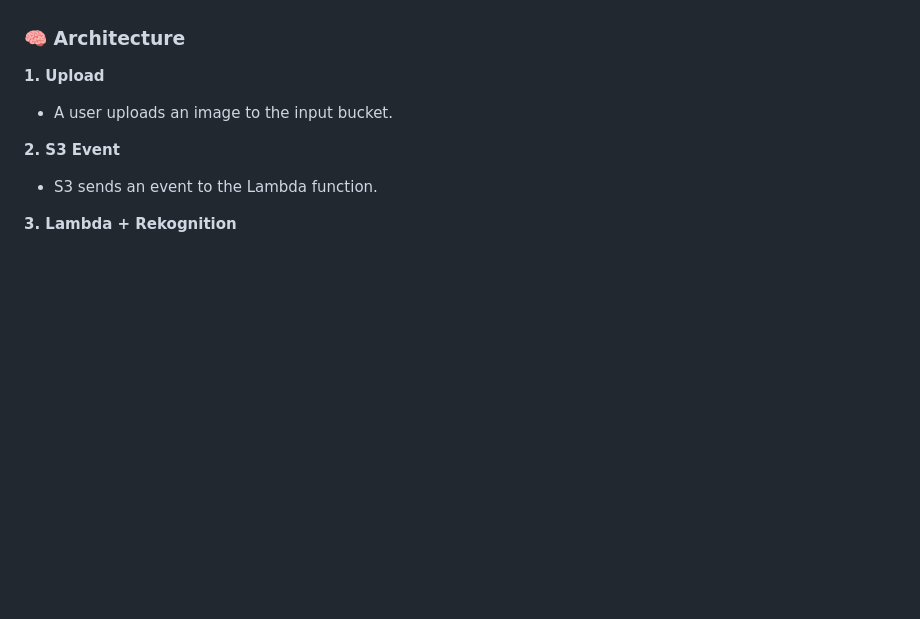
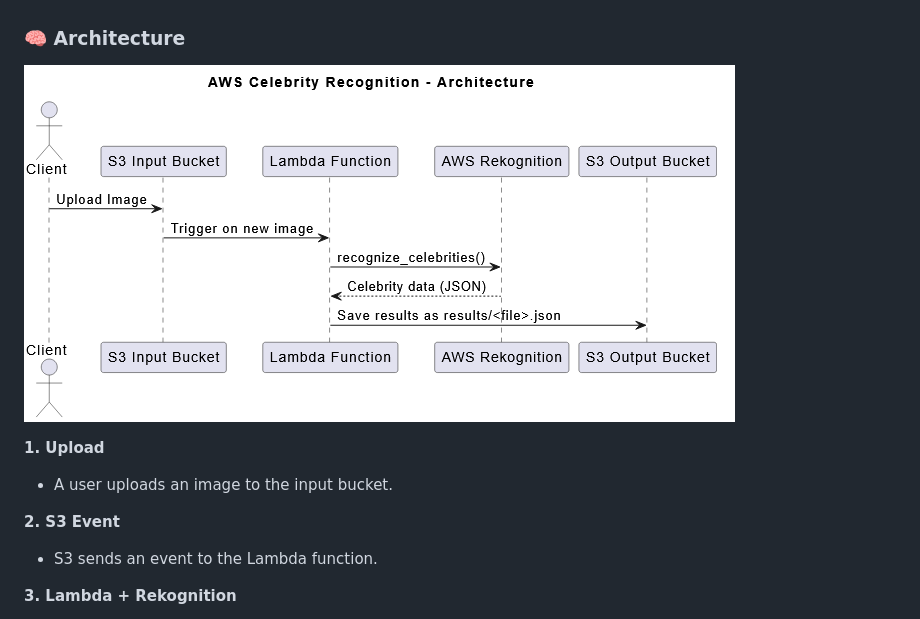
Before and after one commit to Vijiyarathan-Rithush/aws-celebrity-recognition-service, a Markdown page: README.md, the part around the change. Drawn GitHub-style; pictures changed too: assets/Architecture.png (added); blank space fills up the shorter version.

Commit message:
Added, Updated: README.md, Diagram

```diff
--- a/README.md
+++ b/README.md
@@ -29,6 +29,8 @@ The project is designed for students or developers who want a clean and fast int
 - Is repeatable and safe to run multiple times
 
 ### 🧠 Architecture
+
+![Architecture Diagram](assets/Architecture.png)
 
 **1. Upload**
 - A user uploads an image to the input bucket.
```
Also changed, not shown: docs/reflections.md (added, +27 -0 lines).
